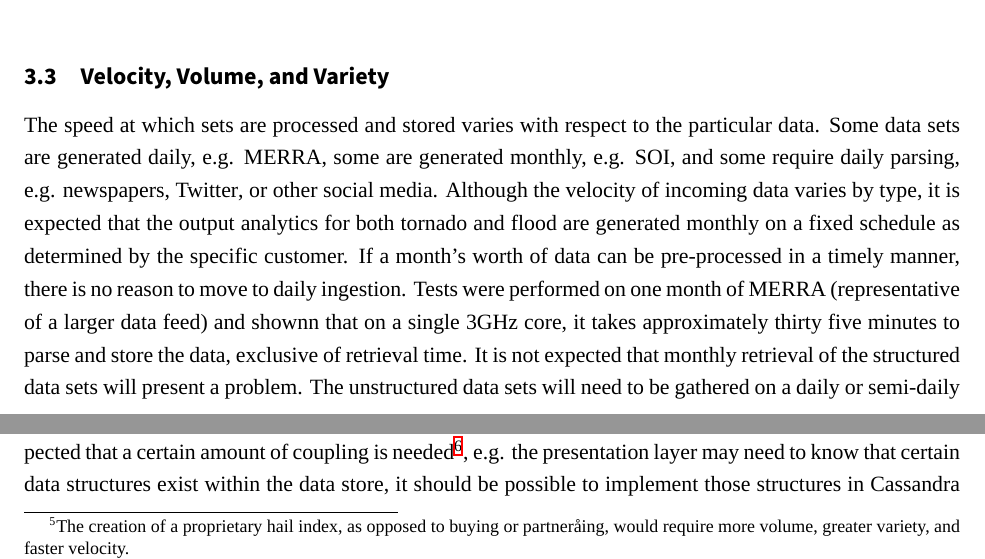
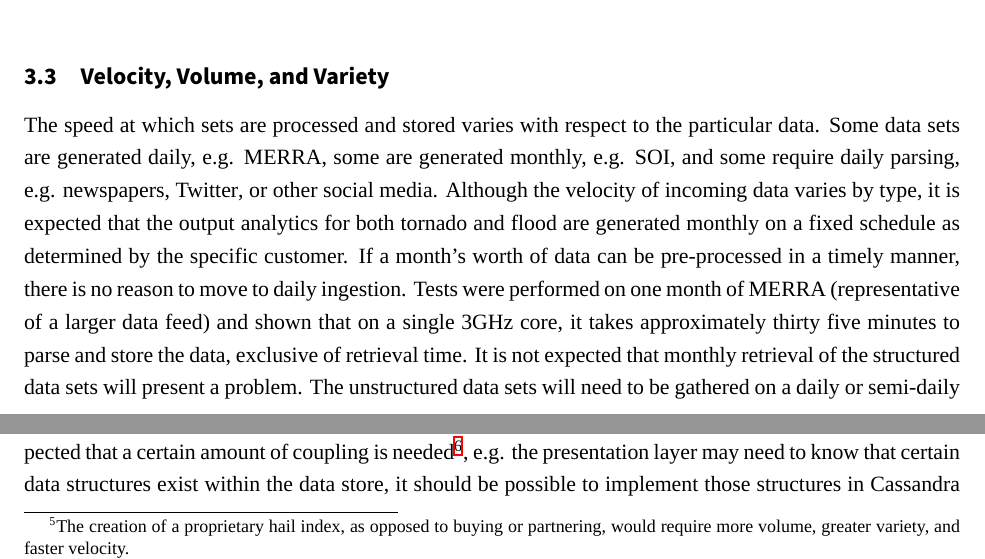
Before and after one commit to christopherkeller/thesis, a LaTeX document (index.tex, which reads conclusion.tex, use_cases.tex): two parts of pages 10 and 19 of 25, joined at a grey line, cut so that both start at the same text. Compiled offline with XeLaTeX; a missing font is replaced by an installed copy or a similar font.

Commit message:
Spacing and spelling fixes.

```diff
--- a/conclusion.tex
+++ b/conclusion.tex
@@ -2,7 +2,7 @@
 \section{Conclusion}
 The general insurance industry is under financial risk due to losses incurred from the frequency and severity of catastrophic weather events. Unless the insurers can effectively balance high risk policies with lower risk ones, their business model may not be sustainable in the future. ClimatEdge\index{ClimatEdge} has a number of planned offerings around tornado, hail, and flood probabilities that will give insurance underwriters the additional data necessary to categorize the risk level associated with policy offerings.\\
 
-Initial offerings can be developed around tornado and hail probabilities without investing in anything other than a modern server with several terabytes of storage. From an implementation point of view, hail and tornado offerings have enough similar computational requirements and data storage capacity\footnote{The creation of a proprietary hail index, as opposed to buying or partneråing, would require more volume, greater variety, and faster velocity.}, that considering them separately did not add qualitative substance. Planned hail forensics are even simpler, just displaying the presence or absence of hail for any recent time frame in a specified location. However as research moves forward into using the \gls{merra} data to reduce uncertainty across offerings, the volume increases substantially. Even with more complex visualizations such as maps or real-time alerting for forensics, it is unlikely that these offerings will ever meet the velocity, volume, or variety necessary of a big data solution. Both the future global and domestic flood offerings will require a substantially more complex framework in order to succeed. Flood will have petabytes of satellite, radar, and news data along with the complex analytics necessary to distill that data into usable probabilities. Unless a scaleable and elastic framework is put into place, the flood portion of ClimatEdge\index{ClimatEdge} will have difficulty succeeding.\\
+Initial offerings can be developed around tornado and hail probabilities without investing in anything other than a modern server with several terabytes of storage. From an implementation point of view, hail and tornado offerings have enough similar computational requirements and data storage capacity\footnote{The creation of a proprietary hail index, as opposed to buying or partnering, would require more volume, greater variety, and faster velocity.}, that considering them separately did not add qualitative substance. Planned hail forensics are even simpler, just displaying the presence or absence of hail for any recent time frame in a specified location. However as research moves forward into using the \gls{merra} data to reduce uncertainty across offerings, the volume increases substantially. Even with more complex visualizations such as maps or real-time alerting for forensics, it is unlikely that these offerings will ever meet the velocity, volume, or variety necessary of a big data solution. Both the future global and domestic flood offerings will require a substantially more complex framework in order to succeed. Flood will have petabytes of satellite, radar, and news data along with the complex analytics necessary to distill that data into usable probabilities. Unless a scaleable and elastic framework is put into place, the flood portion of ClimatEdge\index{ClimatEdge} will have difficulty succeeding.\\
 
 A big data\index{big data} framework that is both flexible and loosely coupled has the greatest chance of meeting future offering requirements while allowing various technology components to be upgraded. Many commercially available offerings are dependent on particular technologies that have well established strengths and weaknesses. If the framework presentation layer is dependent on a particular storage layer implementation, those two layers are forever tightly coupled and unable to be separated without a major overhaul. While it is expected that a certain amount of coupling is needed\footnote{It is possible to develop abstract interfaces between the layers which minimize the impact of switching technologies.}, e.g. the presentation layer may need to know that certain data structures exist within the data store, it should be possible to implement those structures in Cassandra\index{Cassandra} or MySQL\index{MySQL}.\\
 
--- a/use_cases.tex
+++ b/use_cases.tex
@@ -54,10 +54,10 @@ As seen in table \ref{qualifiers}, the flood analytic ingests a larger and wider
     \label{qualifiers}
 \end{table}
 \subsection{Velocity, Volume, and Variety}
-The speed at which sets are processed and stored varies with respect to the particular data. Some data sets are generated daily, e.g. \gls{merra}, some are generated monthly, e.g. \gls{soi}, and some require daily parsing, e.g. newspapers, Twitter\index{Twitter}, or other social media. Although the velocity of incoming data varies by type, it is expected that the output analytics for both tornado and flood are generated monthly on a fixed schedule as determined by the specific customer. If a month's worth of data can be pre-processed in a timely manner, there is no reason to move to daily ingestion. Tests were performed on one month of  \gls{merra} (representative of a larger data feed) and shownn that on a single 3GHz core, it takes approximately thirty five minutes to parse and store the data, exclusive of retrieval time. It is not expected that monthly retrieval of the structured data sets will present a problem. The unstructured data sets will need to be gathered on a daily or semi-daily basis in order to stay current. If not retrieved in a timely manner, there is risk of the data disappearing or time spent processing weekly or monthly bulk loads will prove to be prohibitive.\\
+The speed at which sets are processed and stored varies with respect to the particular data. Some data sets are generated daily, e.g. \gls{merra}, some are generated monthly, e.g. \gls{soi}, and some require daily parsing, e.g. newspapers, Twitter\index{Twitter}, or other social media. Although the velocity of incoming data varies by type, it is expected that the output analytics for both tornado and flood are generated monthly on a fixed schedule as determined by the specific customer. If a month's worth of data can be pre-processed in a timely manner, there is no reason to move to daily ingestion. Tests were performed on one month of  \gls{merra} (representative of a larger data feed) and shown that on a single 3GHz core, it takes approximately thirty five minutes to parse and store the data, exclusive of retrieval time. It is not expected that monthly retrieval of the structured data sets will present a problem. The unstructured data sets will need to be gathered on a daily or semi-daily basis in order to stay current. If not retrieved in a timely manner, there is risk of the data disappearing or time spent processing weekly or monthly bulk loads will prove to be prohibitive.\\
 
 It is possible to store all the necessary data required for the tornado analytic on a 1U server with several one terabyte drives. Many home computers also fall into this category. In contrast, if we configured four drives of four terabytes each in a 1U server, we would require sixty-four servers  (or 1.5 standard racks) to store one petabyte worth of flood related data. Replicating the data for a high availability production environment can add a factor of two or three to these estimates. Clearly, flood data requires capacity that is orders of magnitude greater than that of the tornado data. An important point to take note of, is that the persistent storage of data after pre-processing could be significantly less than what is needed to process it. For example, \gls{merra} files are typically 100 to 300 MB in size, depending on whether they are two or three dimensional. These data files contain variables that may or may not be useful in specific offerings. It is possible that out of over thirty variables, only two or three would actually be used which dramatically reduces the amount of persistent data stored and indexed. The data parsers would know which data they need to permanently store and discard the rest. For this reason, it is crucial that the storage used for pre-processing be elastic to save on costs.\\
 
 Between the tornado and flood data, there are nine separate data sets that need to be pre-processed and stored. While the technology and approach to extracting and storing relevant information from each data is similar, they are still distinct processes that must be developed individually. All four data sets for the tornado analytic are structured with well defined approaches for extracting the required data. The flood analytic also contains several data sets that are well structured and do not present any significant challenges to data extraction on a continual basis. Contained within the flood analytic, is the unstructured newspaper and associated social media data related to flood reports and damage. This will require a significantly different parsing technology than the structured data and will be the most challenging to develop, implement, and refine.\\
 
-The flood analytic requires data sets with different attributes than that of tornado. The real-time nature of newspaper articles and other social media requires daily or semi-daily ingestion in order to possibly assist with the compilation of a database of worldwide flood claims. Significant flooding in a key geographic region may require a quicker than usual delivery of the associated analytics. This information will be reported first by the media in near real-time and not seen in the structured feeds until the end of the month. The additional data sets required by the global and domestic flood offering surpass that of tornado by many times. The same storage technology, but not necessarily the same platform, will work for both offerings at different scales. Tornado data is well structured, while flood data is both structured and unstructured. Different algorithms, involving semantic and natural language processing are necessary to effectively parse the variety of feeds associated with flood reporting by the media.  The attributes shown by the flood data sets map very well to the accepted criteria of big data, while tornado does not. The technology necessary to produce accurate flood analytics is more complex than tornado and at scale.  The expertise developed by building a platform framework capable of generating analytics on both structured and unstructured data will naturally transfer to the next ClimatEdge\index{ClimatEdge} offering, as well as other big data\index{big data} projects.
+The flood analytic requires data sets with different attributes than that of tornado. The real-time nature of newspaper articles and other social media requires daily or semi-daily ingestion in order to possibly assist with the compilation of a database of worldwide flood claims. Significant flooding in a key geographic region may require a quicker than usual delivery of the associated analytics. This information will be reported first by the media in near real-time and not seen in the structured feeds until the end of the month. The additional data sets required by the global and domestic flood offering surpass that of tornado by many times. The same storage technology, but not necessarily the same platform, will work for both offerings at different scales. Tornado data is well structured, while flood data is both structured and unstructured. Different algorithms, involving semantic and natural language processing are necessary to effectively parse the variety of feeds associated with flood reporting by the media.  The attributes shown by the flood data sets map very well to the accepted criteria of big data, while tornado does not. The technology necessary to produce accurate flood analytics is more complex than tornado and at scale. The expertise developed by building a platform framework capable of generating analytics on both structured and unstructured data will naturally transfer to the next ClimatEdge\index{ClimatEdge} offering, as well as other big data\index{big data} projects.
```
Also changed, not shown: future.tex (+1 -1 lines), introduction.tex (+1 -1 lines), solution.tex (+1 -1 lines), use_cases.tex (2 more changed lines).
